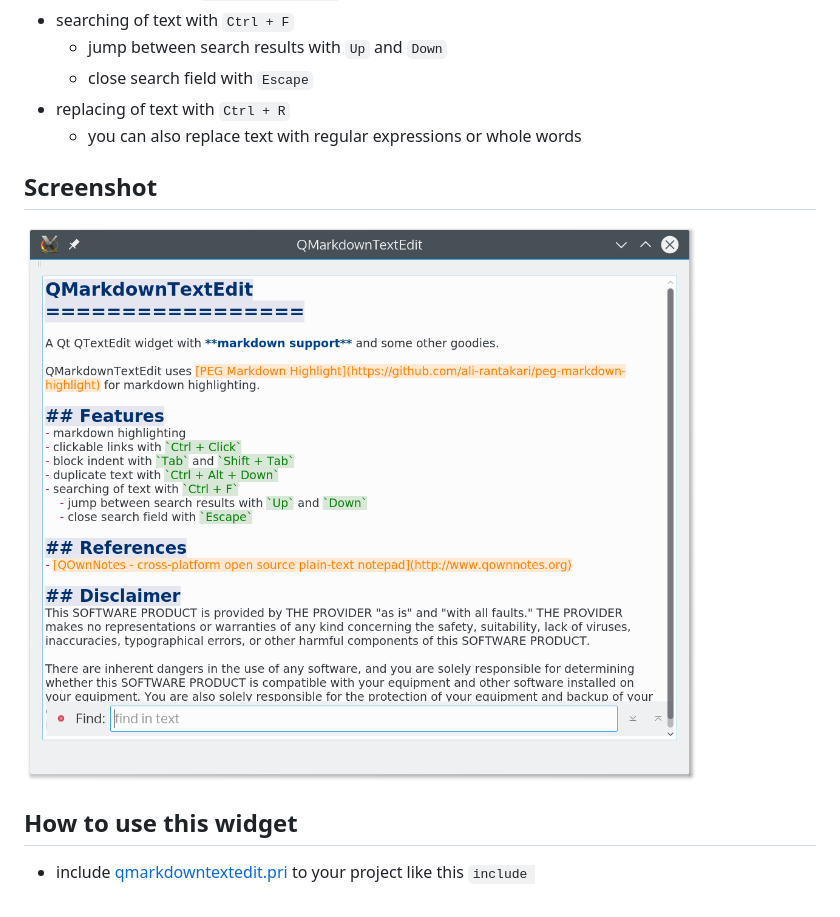
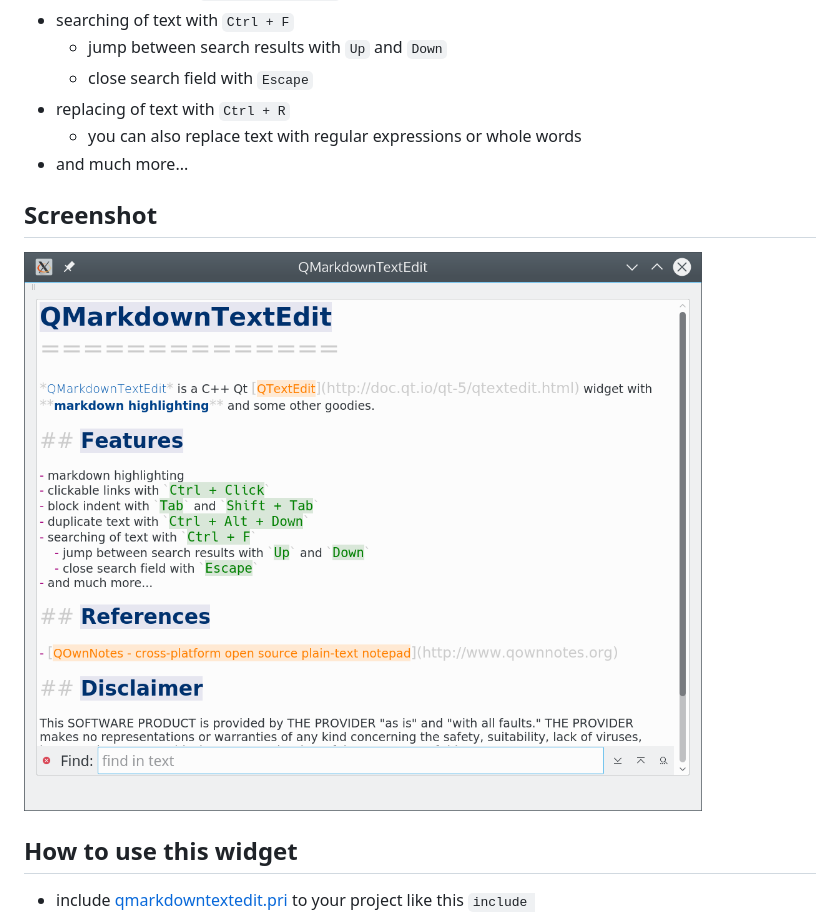
Before and after one commit to pbek/qmarkdowntextedit, a Markdown page: README.md, the part around the change. Drawn GitHub-style; pictures changed too: screenshot.png.

Commit message:
did some text, default style, readme changes and added a new screenshot

```diff
--- a/README.md
+++ b/README.md
@@ -14,6 +14,7 @@ QMarkdownTextEdit is a C++ Qt [QTextEdit](http://doc.qt.io/qt-5/qtextedit.html)
     - close search field with `Escape`
 - replacing of text with `Ctrl + R`
     - you can also replace text with regular expressions or whole words
+- and much more...
 
 ## Screenshot
 ![Screenhot](screenshot.png)
```
Also changed, not shown: 2 other files.
